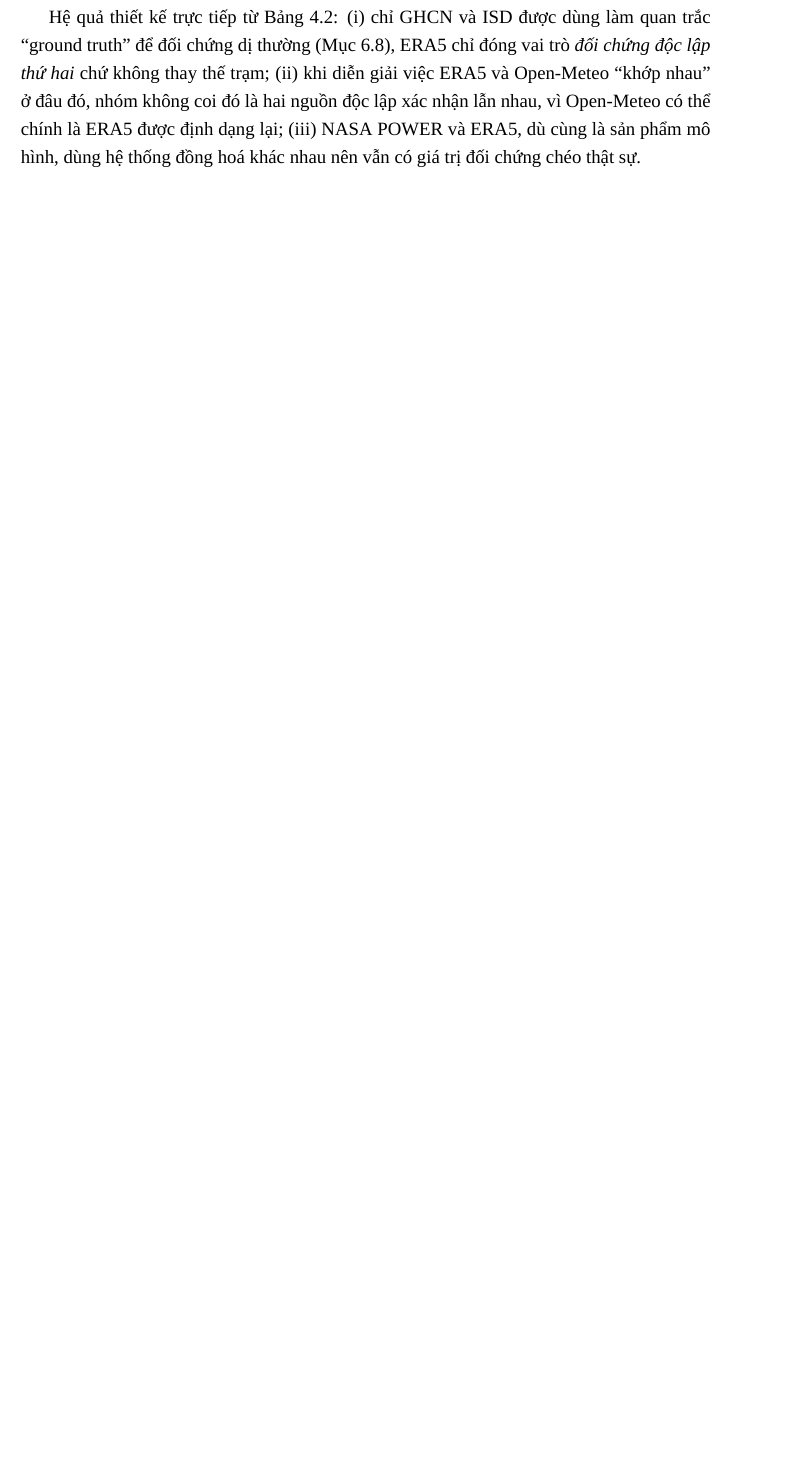
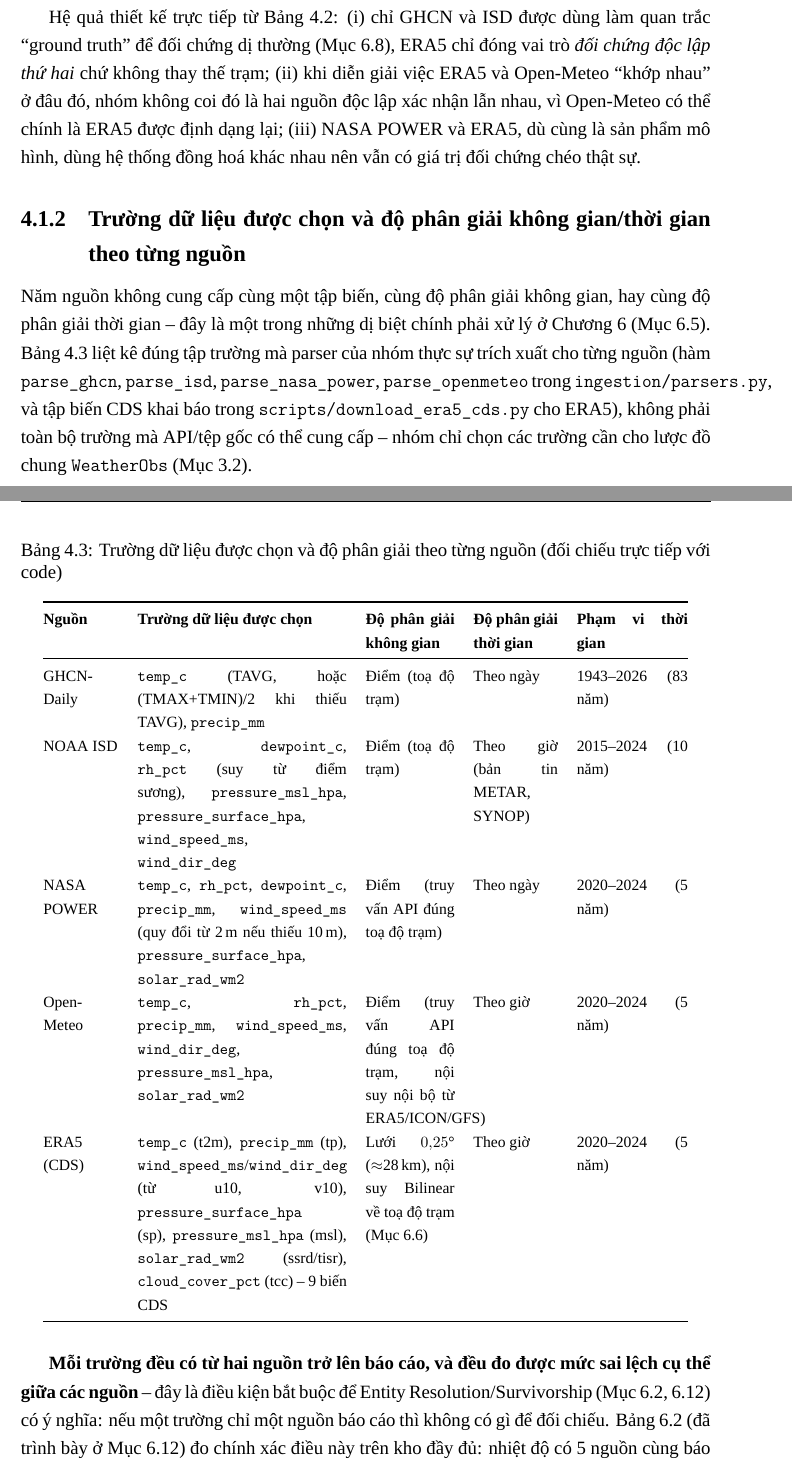
Before and after one commit to TatcataiTTN/IT5427-Nhom16-TichHopKhiTuong, a LaTeX thesis (report/final-report.tex): part of page 22 of 66 before the commit and two parts of pages 22 and 23 of 68 after it, the two joined at a grey line, cut so that both start at the same text, the shorter picture padded with empty space. Compiled offline with XeLaTeX; a missing font is replaced by an installed copy or a similar font.

Commit message:
Them bang truong du lieu + do phan giai theo tung nguon (report + slide)
Phat hien qua anh chup: ca report lan slide chua ghi ro moi nguon chon
loc truong du lieu nao, do phan giai khong gian/thoi gian ra sao.

- report/final-report.tex: them muc 4.1.2 + Bang 4.3, doi chieu truc
  tiep voi code that (ingestion/parsers.py: parse_ghcn/parse_isd/
  parse_nasa_power/parse_openmeteo; scripts/download_era5_cds.py cho
  9 bien CDS cua ERA5) -- khong doan truong nao duoc chon. Them doan
  van xac nhan yeu cau: moi truong trong 6 truong chinh deu co >=2
  nguon bao cao va deu do duoc muc sai lech cu the, doi chieu lai
  dung Bang 6.2 (survivorship-conflict) da co san, khong tinh lai.
- slides/final-defense.tex: them slide phu luc 57 ban rut gon cua
  bang tren, cung doi chieu dung code, cung tro ve Bang xung dot
  Survivorship (slide 20) de nguoi nghe thay ngay lien ket.
- Cap nhat loi noi goi y (kich-ban-bao-ve.md) + bien dich lai ca 2 ban
  PDF slide (notes va khong notes) va report, da xem anh do phan giai
  cao: khong tran noi dung, khong chu chong chu.

```diff
--- a/report/final-report.tex
+++ b/report/final-report.tex
@@ -469,3 +469,56 @@ API gọi lại dữ liệu lịch sử nội suy từ \textbf{nhiều mô hình
 \end{table}
 
 Hệ quả thiết kế trực tiếp từ Bảng~\ref{tab:source-credibility}: (i) chỉ GHCN và ISD được dùng làm quan trắc ``ground truth'' để đối chứng dị thường (Mục 6.8), ERA5 chỉ đóng vai trò \emph{đối chứng độc lập thứ hai} chứ không thay thế trạm; (ii) khi diễn giải việc ERA5 và Open-Meteo ``khớp nhau'' ở đâu đó, nhóm không coi đó là hai nguồn độc lập xác nhận lẫn nhau, vì Open-Meteo có thể chính là ERA5 được định dạng lại; (iii) NASA POWER và ERA5, dù cùng là sản phẩm mô hình, dùng hệ thống đồng hoá khác nhau nên vẫn có giá trị đối chứng chéo thật sự.
+
+\subsection{Trường dữ liệu được chọn và độ phân giải không gian/thời gian theo từng nguồn}
+\label{sec:source-fields}
+
+Năm nguồn không cung cấp cùng một tập biến, cùng độ phân giải không gian, hay cùng độ phân giải thời
+gian -- đây là một trong những dị biệt chính phải xử lý ở Chương~6 (Mục~6.5). Bảng~\ref{tab:source-fields}
+liệt kê đúng tập trường mà parser của nhóm thực sự trích xuất cho từng nguồn (hàm
+\texttt{parse\_ghcn}, \texttt{parse\_isd}, \texttt{parse\_nasa\_power}, \texttt{parse\_openmeteo} trong
+\texttt{ingestion/parsers.py}, và tập biến CDS khai báo trong \texttt{scripts/download\_era5\_cds.py}
+cho ERA5), không phải toàn bộ trường mà API/tệp gốc có thể cung cấp -- nhóm chỉ chọn các trường cần cho
+lược đồ chung \texttt{WeatherObs} (Mục~3.2).
+
+\begin{table}[H]
+\centering\footnotesize
+\caption{Trường dữ liệu được chọn và độ phân giải theo từng nguồn (đối chiếu trực tiếp với code)}
+\label{tab:source-fields}
+\begin{tabular}{@{}p{1.7cm}p{4.7cm}p{2.0cm}p{1.9cm}p{2.5cm}@{}}
+\toprule
+\textbf{Nguồn} & \textbf{Trường dữ liệu được chọn} & \textbf{Độ phân giải không gian} & \textbf{Độ phân giải thời gian} & \textbf{Phạm vi thời gian} \\
+\midrule
+GHCN-Daily &
+\texttt{temp\_c} (TAVG, hoặc (TMAX+TMIN)/2 khi thiếu TAVG), \texttt{precip\_mm} &
+Điểm (toạ độ trạm) &
+Theo ngày &
+1943--2026 (83 năm) \\
+NOAA ISD &
+\texttt{temp\_c}, \texttt{dewpoint\_c}, \texttt{rh\_pct} (suy từ điểm sương), \texttt{pressure\_msl\_hpa}, \texttt{pressure\_surface\_hpa}, \texttt{wind\_speed\_ms}, \texttt{wind\_dir\_deg} &
+Điểm (toạ độ trạm) &
+Theo giờ (bản tin METAR, SYNOP) &
+2015--2024 (10 năm) \\
+NASA POWER &
+\texttt{temp\_c}, \texttt{rh\_pct}, \texttt{dewpoint\_c}, \texttt{precip\_mm}, \texttt{wind\_speed\_ms} (quy đổi từ 2\,m nếu thiếu 10\,m), \texttt{pressure\_surface\_hpa}, \texttt{solar\_rad\_wm2} &
+Điểm (truy vấn API đúng toạ độ trạm) &
+Theo ngày &
+2020--2024 (5 năm) \\
+Open-Meteo &
+\texttt{temp\_c}, \texttt{rh\_pct}, \texttt{precip\_mm}, \texttt{wind\_speed\_ms}, \texttt{wind\_dir\_deg}, \texttt{pressure\_msl\_hpa}, \texttt{solar\_rad\_wm2} &
+Điểm (truy vấn API đúng toạ độ trạm, nội suy nội bộ từ ERA5/ICON/GFS) &
+Theo giờ &
+2020--2024 (5 năm) \\
+ERA5 (CDS) &
+\texttt{temp\_c} (t2m), \texttt{precip\_mm} (tp), \texttt{wind\_speed\_ms}/\texttt{wind\_dir\_deg} (từ u10, v10), \texttt{pressure\_surface\_hpa} (sp), \texttt{pressure\_msl\_hpa} (msl), \texttt{solar\_rad\_wm2} (ssrd/tisr), \texttt{cloud\_cover\_pct} (tcc) -- 9 biến CDS &
+Lưới $0{,}25°$ ($\approx$28\,km), nội suy Bilinear về toạ độ trạm (Mục~6.6) &
+Theo giờ &
+2020--2024 (5 năm) \\
+\bottomrule
+\end{tabular}
+\end{table}
+
+\textbf{Mỗi trường đều có từ hai nguồn trở lên báo cáo, và đều đo được mức sai lệch cụ thể giữa các
+nguồn} -- đây là điều kiện bắt buộc để Entity Resolution/Survivorship (Mục~6.2, 6.12) có ý nghĩa: nếu
+một trường chỉ một nguồn báo cáo thì không có gì để đối chiếu. Bảng~\ref{tab:survivorship-conflict} (đã
+trình bày ở Mục~6.12) đo chính xác điều này trên kho đầy đủ: nhiệt độ có 5 nguồn cùng báo cáo, 3,2\,\%
```
Also changed, not shown: slides/final-defense.tex (+20 -0 lines), slides/kich-ban-bao-ve.md (+15 -0 lines), report/final-report.pdf, slides/final-defense-notes.pdf, report/final-report.tex (4 more changed lines), 1 other file.
